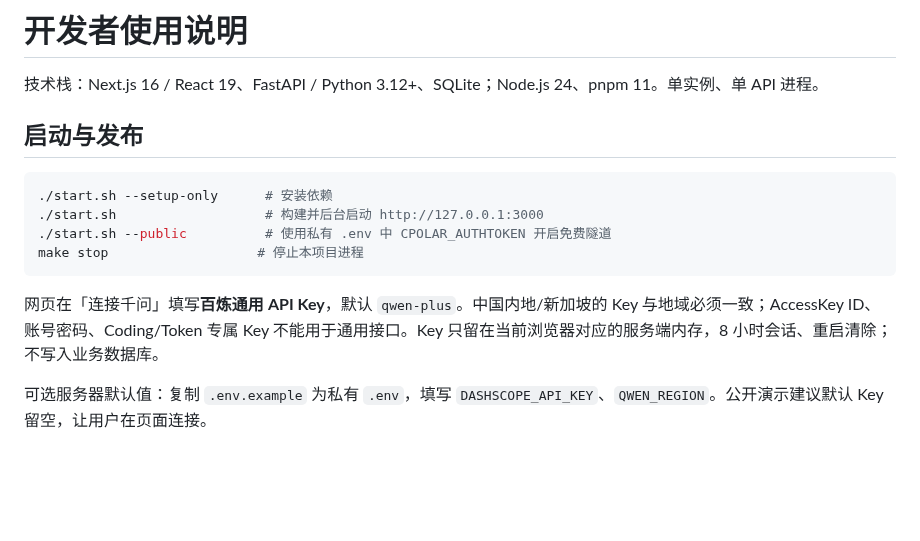
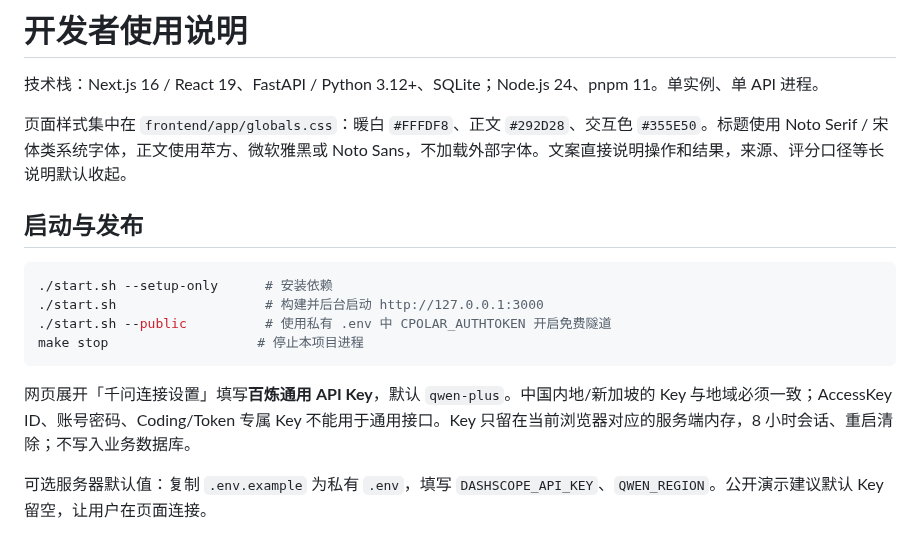
Before and after one commit to CP-bee-git/AI-game, a Markdown page: docs/DEVELOPMENT.md, the part around the change. Drawn GitHub-style; blank space fills up the shorter version.

````diff
--- a/docs/DEVELOPMENT.md
+++ b/docs/DEVELOPMENT.md
@@ -1,6 +1,8 @@
 # 开发者使用说明
 
 技术栈：Next.js 16 / React 19、FastAPI / Python 3.12+、SQLite；Node.js 24、pnpm 11。单实例、单 API 进程。
+
+页面样式集中在 `frontend/app/globals.css`：暖白 `#FFFDF8`、正文 `#292D28`、交互色 `#355E50`。标题使用 Noto Serif / 宋体类系统字体，正文使用苹方、微软雅黑或 Noto Sans，不加载外部字体。文案直接说明操作和结果，来源、评分口径等长说明默认收起。
 
 ## 启动与发布
 
@@ -11,7 +13,7 @@
 make stop                   # 停止本项目进程
 ```
 
-网页在「连接千问」填写**百炼通用 API Key**，默认 `qwen-plus`。中国内地/新加坡的 Key 与地域必须一致；AccessKey ID、账号密码、Coding/Token 专属 Key 不能用于通用接口。Key 只留在当前浏览器对应的服务端内存，8 小时会话、重启清除；不写入业务数据库。
+网页展开「千问连接设置」填写**百炼通用 API Key**，默认 `qwen-plus`。中国内地/新加坡的 Key 与地域必须一致；AccessKey ID、账号密码、Coding/Token 专属 Key 不能用于通用接口。Key 只留在当前浏览器对应的服务端内存，8 小时会话、重启清除；不写入业务数据库。
 
 可选服务器默认值：复制 `.env.example` 为私有 `.env`，填写 `DASHSCOPE_API_KEY`、`QWEN_REGION`。公开演示建议默认 Key 留空，让用户在页面连接。
 
````
Also changed, not shown: README.md (+2 -2 lines), docs/preview.png, docs/report-preview.png, 11 other files.
